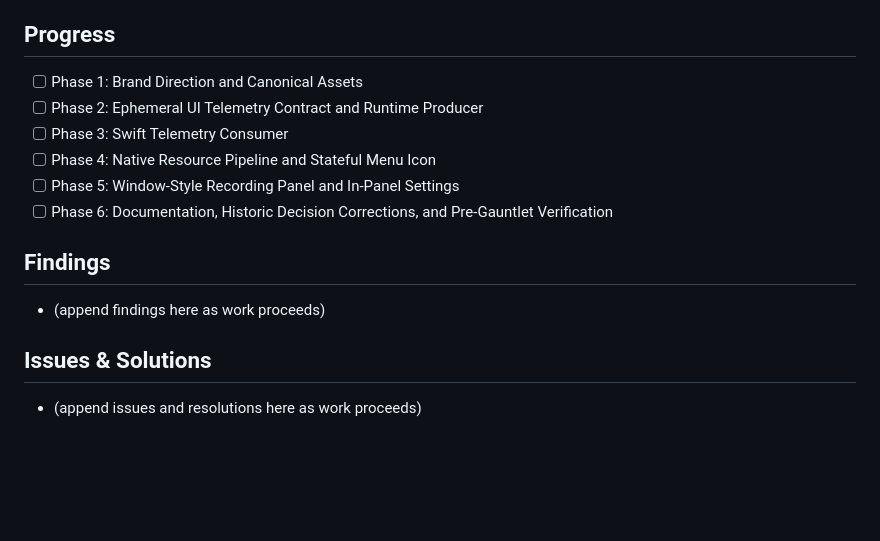
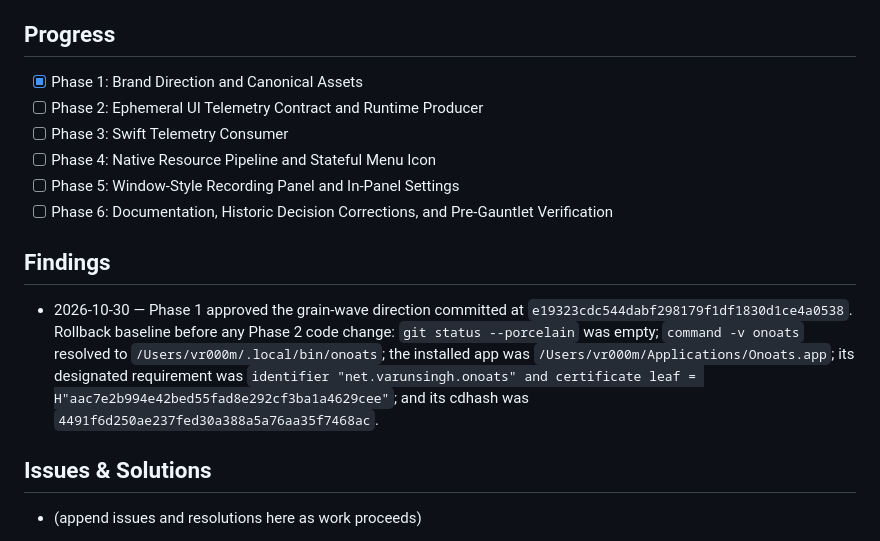
Before and after one commit to vr000m/onoats-bot, a Markdown page: docs/dev_plans/20261028-feature-menubar-control-panel.md, the part around the change. GitHub-like rendering; blank space fills up the shorter version.

Commit message:
docs(plan): close menubar brand phase

```diff
--- a/docs/dev_plans/20261028-feature-menubar-control-panel.md
+++ b/docs/dev_plans/20261028-feature-menubar-control-panel.md
@@ -447,7 +447,7 @@ sequenceDiagram
 
 ## Progress
 
-- [ ] Phase 1: Brand Direction and Canonical Assets
+- [x] Phase 1: Brand Direction and Canonical Assets
 - [ ] Phase 2: Ephemeral UI Telemetry Contract and Runtime Producer
 - [ ] Phase 3: Swift Telemetry Consumer
 - [ ] Phase 4: Native Resource Pipeline and Stateful Menu Icon
@@ -456,7 +456,14 @@ sequenceDiagram
 
 ## Findings
 
-- (append findings here as work proceeds)
+- 2026-10-30 — Phase 1 approved the grain-wave direction committed at
+  `e19323cdc544dabf298179f1df1830d1ce4a0538`. Rollback baseline before any
+  Phase 2 code change: `git status --porcelain` was empty; `command -v onoats`
+  resolved to `/Users/vr000m/.local/bin/onoats`; the installed app was
+  `/Users/vr000m/Applications/Onoats.app`; its designated requirement was
+  `identifier "net.varunsingh.onoats" and certificate leaf =
+  H"aac7e2b994e42bed55fad8e292cf3ba1a4629cee"`; and its cdhash was
+  `4491f6d250ae237fed30a388a5a76aa35f7468ac`.
 
 ## Issues & Solutions
 
```
